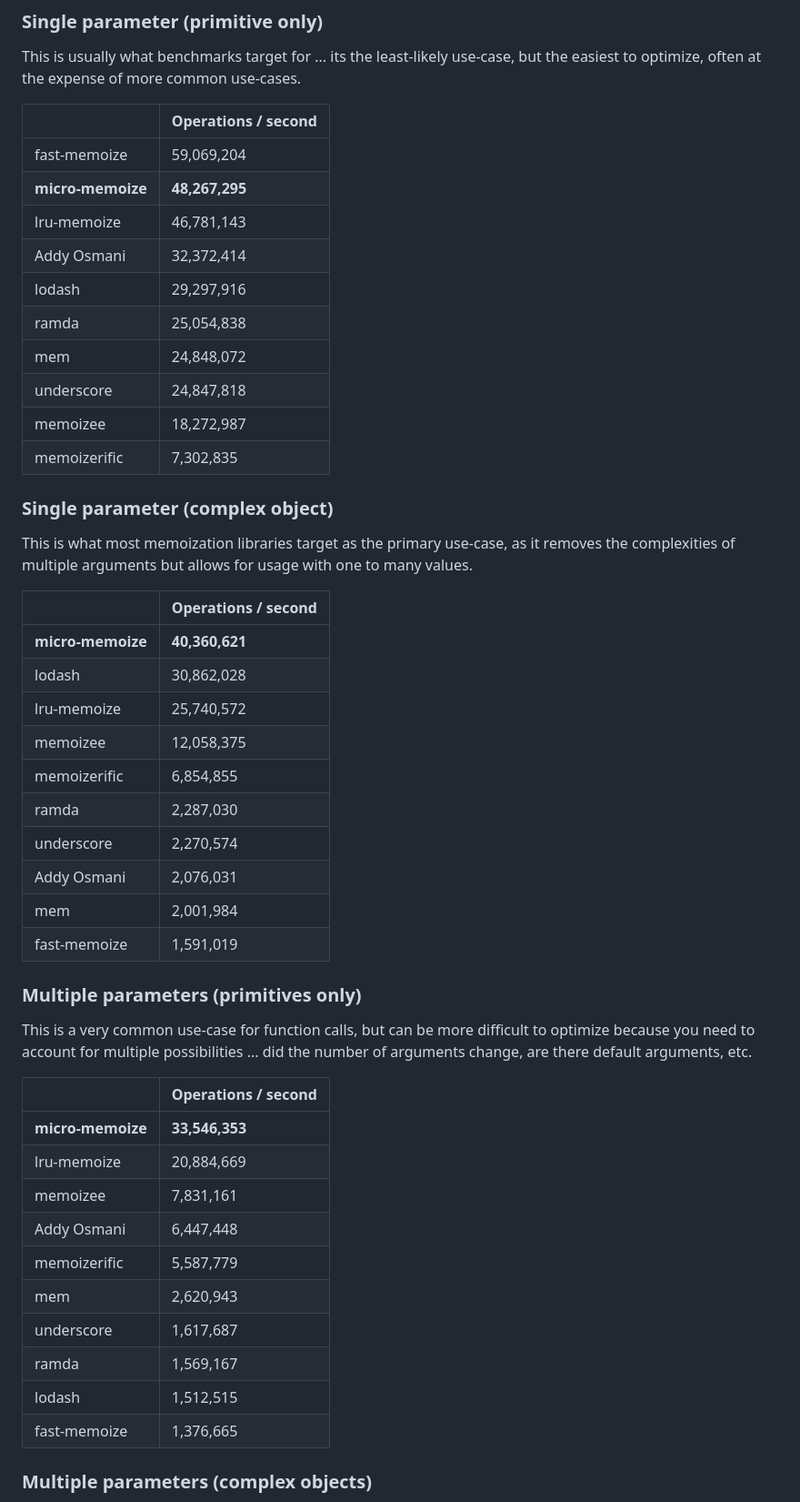
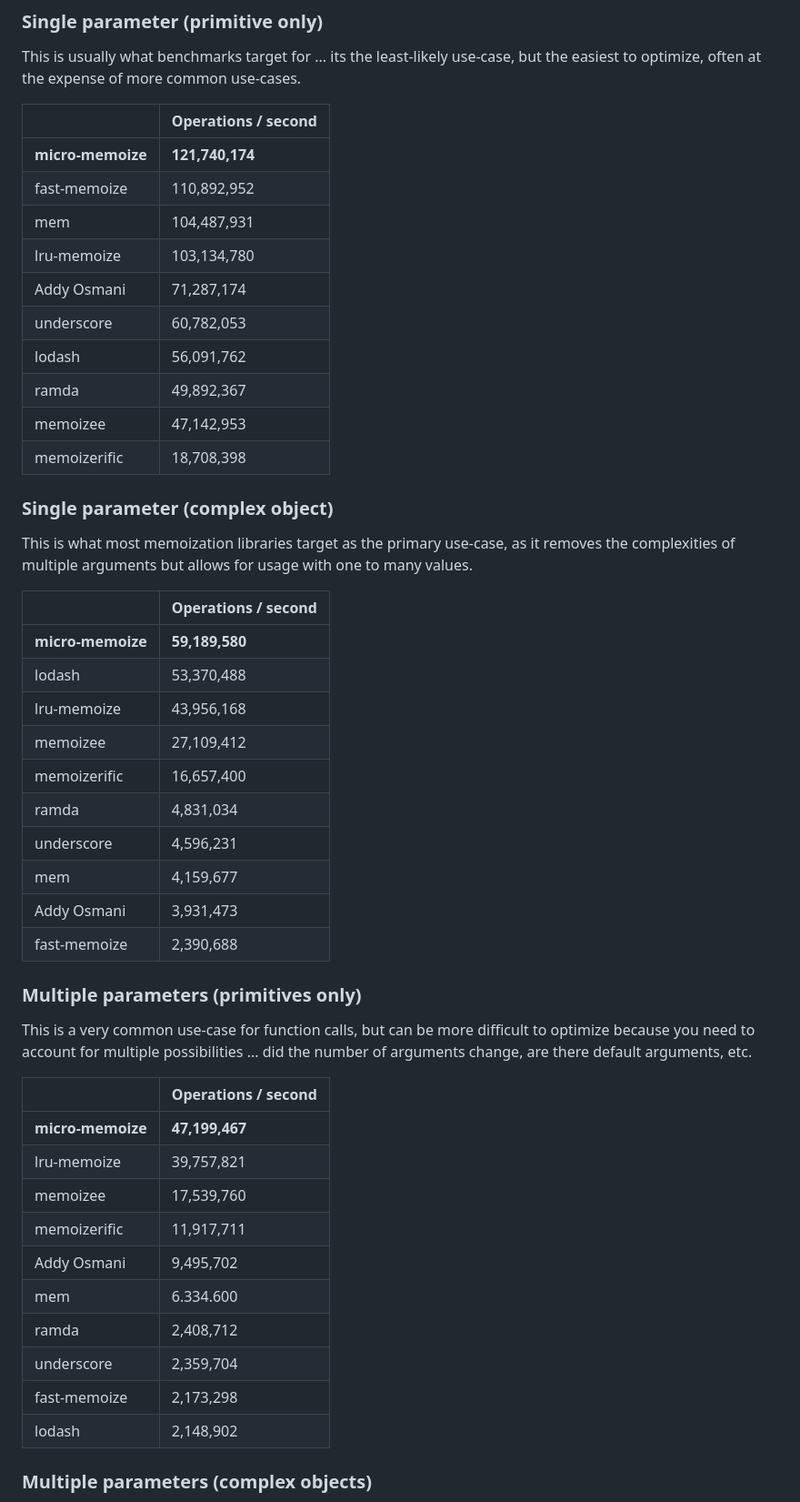
Before and after one commit to planttheidea/micro-memoize, a Markdown page: README.md, the part around one of its changes. Shown at 91% size. Drawn GitHub-style.

Commit message:
update CHANGELOG and README with valid data

```diff
--- a/README.md
+++ b/README.md
@@ -520,16 +520,16 @@ This is usually what benchmarks target for ... its the least-likely use-case, bu
 
 |                   | Operations / second |
 | ----------------- | ------------------- |
-| fast-memoize      | 59,069,204          |
-| **micro-memoize** | **48,267,295**      |
-| lru-memoize       | 46,781,143          |
-| Addy Osmani       | 32,372,414          |
-| lodash            | 29,297,916          |
-| ramda             | 25,054,838          |
-| mem               | 24,848,072          |
-| underscore        | 24,847,818          |
-| memoizee          | 18,272,987          |
-| memoizerific      | 7,302,835           |
+| **micro-memoize** | **121,740,174**     |
+| fast-memoize      | 110,892,952         |
+| mem               | 104,487,931         |
+| lru-memoize       | 103,134,780         |
+| Addy Osmani       | 71,287,174          |
+| underscore        | 60,782,053          |
+| lodash            | 56,091,762          |
+| ramda             | 49,892,367          |
+| memoizee          | 47,142,953          |
+| memoizerific      | 18,708,398          |
 
 ### Single parameter (complex object)
 
@@ -537,16 +537,16 @@ This is what most memoization libraries target as the primary use-case, as it re
 
 |                   | Operations / second |
 | ----------------- | ------------------- |
-| **micro-memoize** | **40,360,621**      |
-| lodash            | 30,862,028          |
-| lru-memoize       | 25,740,572          |
-| memoizee          | 12,058,375          |
-| memoizerific      | 6,854,855           |
-| ramda             | 2,287,030           |
-| underscore        | 2,270,574           |
-| Addy Osmani       | 2,076,031           |
-| mem               | 2,001,984           |
-| fast-memoize      | 1,591,019           |
+| **micro-memoize** | **59,189,580**      |
+| lodash            | 53,370,488          |
+| lru-memoize       | 43,956,168          |
+| memoizee          | 27,109,412          |
+| memoizerific      | 16,657,400          |
+| ramda             | 4,831,034           |
+| underscore        | 4,596,231           |
+| mem               | 4,159,677           |
+| Addy Osmani       | 3,931,473           |
+| fast-memoize      | 2,390,688           |
 
 ### Multiple parameters (primitives only)
 
@@ -554,16 +554,16 @@ This is a very common use-case for function calls, but can be more difficult to
 
 |                   | Operations / second |
 | ----------------- | ------------------- |
-| **micro-memoize** | **33,546,353**      |
-| lru-memoize       | 20,884,669          |
-| memoizee          | 7,831,161           |
-| Addy Osmani       | 6,447,448           |
-| memoizerific      | 5,587,779           |
-| mem               | 2,620,943           |
-| underscore        | 1,617,687           |
-| ramda             | 1,569,167           |
-| lodash            | 1,512,515           |
-| fast-memoize      | 1,376,665           |
+| **micro-memoize** | **47,199,467**      |
+| lru-memoize       | 39,757,821          |
+| memoizee          | 17,539,760          |
+| memoizerific      | 11,917,711          |
+| Addy Osmani       | 9,495,702           |
+| mem               | 6.334.600           |
+| ramda             | 2,408,712           |
+| underscore        | 2,359,704           |
+| fast-memoize      | 2,173,298           |
+| lodash            | 2,148,902           |
 
 ### Multiple parameters (complex objects)
 
```
Also changed, not shown: other parts of README.md (+13 -13 lines), CHANGELOG.md (+26 -0 lines).
